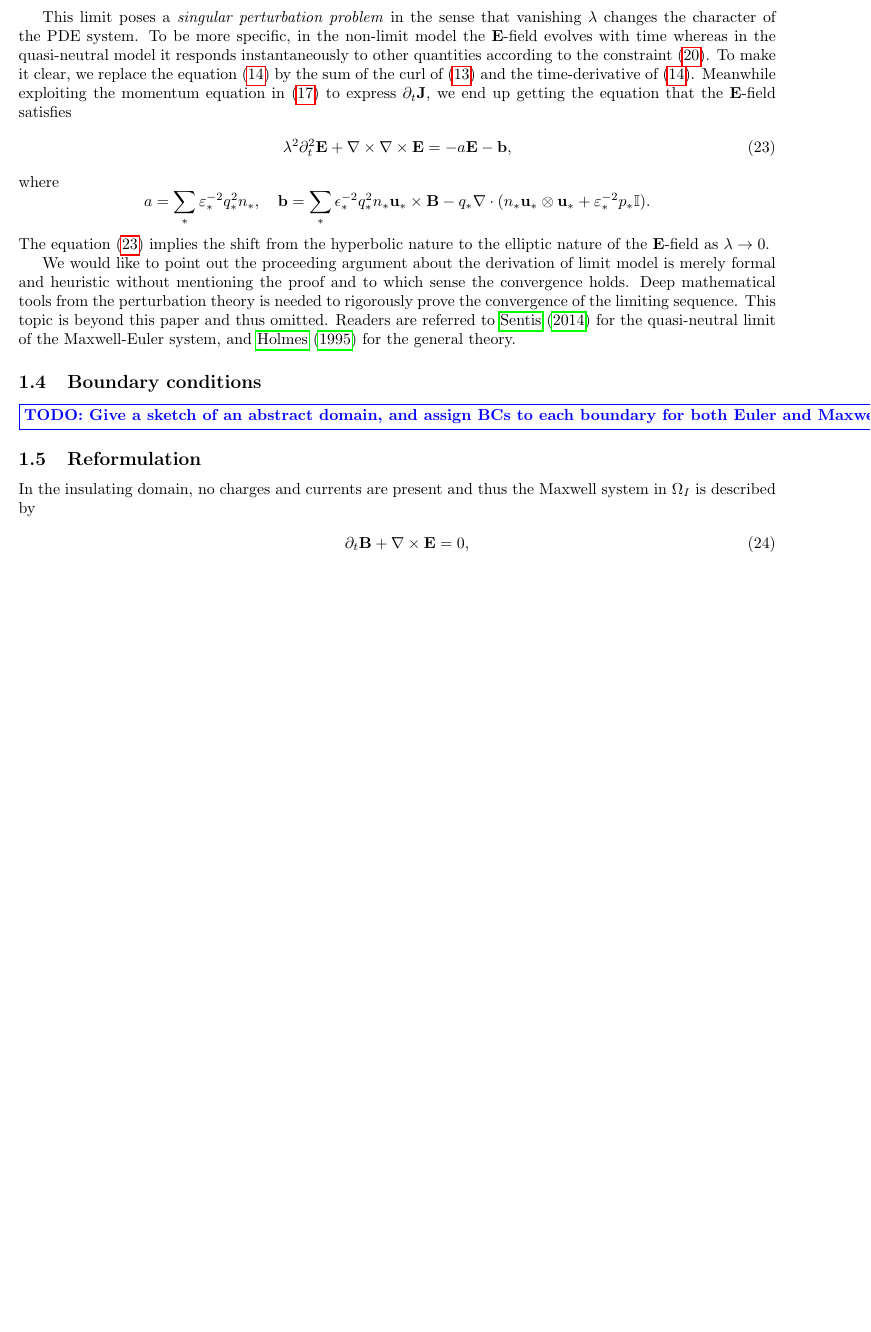
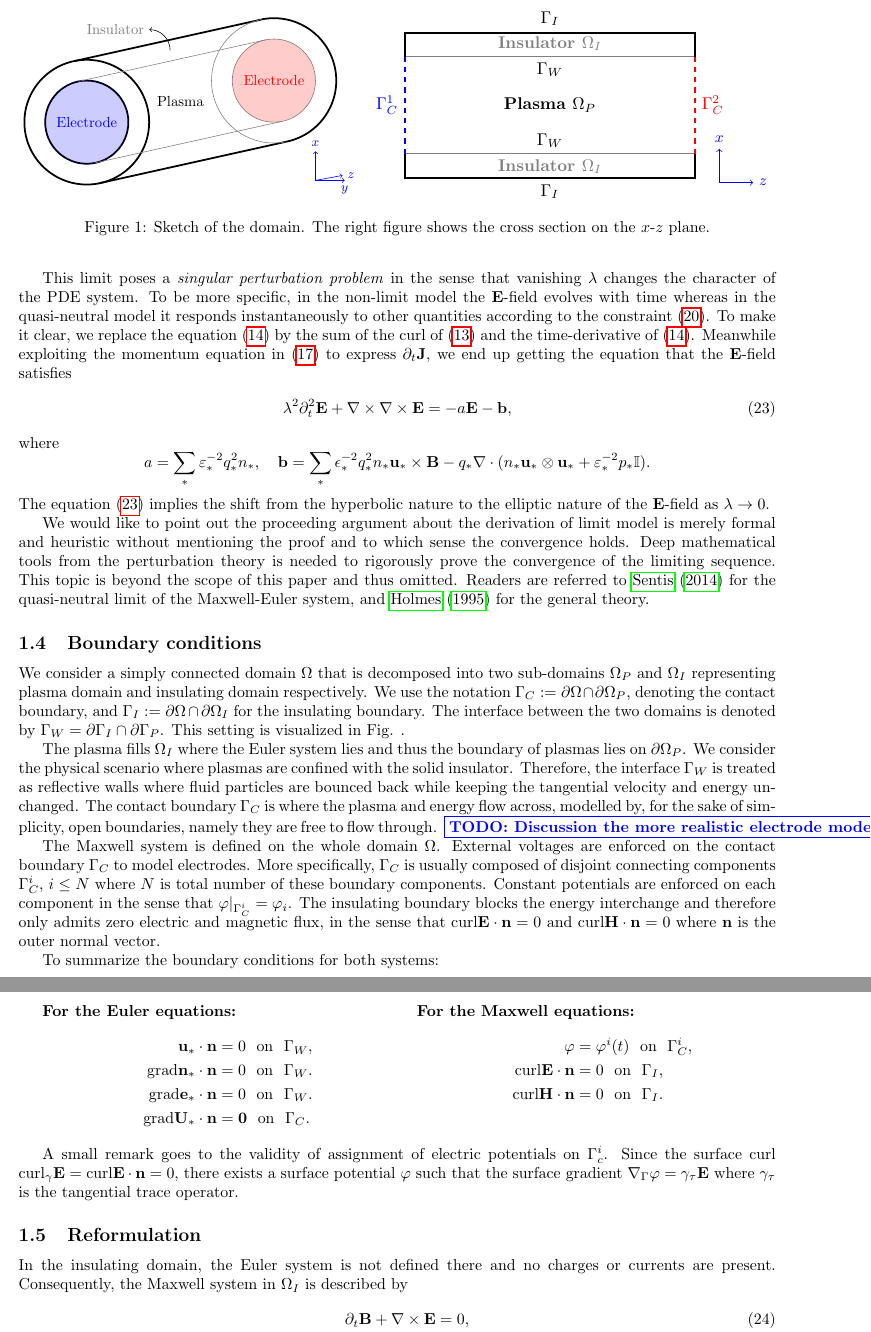
Before and after one commit to TianweiCSE/APPM_report, a LaTeX document (paper_version/main.tex): part of page 5 of 23 before the commit and two parts of pages 5 and 6 of 24 after it, the two joined at a grey line, cut at the place of the change, the shorter picture padded with empty space. Compiled offline with pdfLaTeX.

Commit message:
polish first section: Plasma model

```diff
--- a/paper_version/main.tex
+++ b/paper_version/main.tex
@@ -263,16 +263,106 @@ where
 \end{equation*}
  The equation (\ref{equ:E}) implies the shift from the hyperbolic nature to the elliptic nature of the $\mathbf{E}$-field as $\lambda\rightarrow0$.
 
-We would like to point out the proceeding argument about the derivation of limit model is merely formal and heuristic without mentioning the proof and to which sense the convergence holds. Deep mathematical tools from the perturbation theory is needed to rigorously prove the convergence of the limiting sequence. This topic is beyond this paper and thus omitted. Readers are referred to \cite{remi_2014} for the quasi-neutral limit of the Maxwell-Euler system, and \cite{mark_1995} for the general theory.
+We would like to point out the proceeding argument about the derivation of limit model is merely formal and heuristic without mentioning the proof and to which sense the convergence holds. Deep mathematical tools from the perturbation theory is needed to rigorously prove the convergence of the limiting sequence. This topic is beyond the scope of this paper and thus omitted. Readers are referred to \cite{remi_2014} for the quasi-neutral limit of the Maxwell-Euler system, and \cite{mark_1995} for the general theory.
 
 \subsection{Boundary conditions}
 
+We consider a simply connected domain $\Omega$ that is decomposed into two sub-domains $\Omega_P$ and $\Omega_I$ representing plasma domain and insulating domain respectively. We use the notation $\Gamma_C := \partial\Omega \cap \partial\Omega_P$, denoting the contact boundary, and $\Gamma_I := \partial\Omega \cap \partial\Omega_I$ for the insulating boundary. The interface between the two domains is denoted by $\Gamma_W = \partial\Gamma_I \cap \partial\Gamma_P$. This setting is visualized in Fig. .
+
+The plasma fills $\Omega_I$ where the Euler system lies and thus the boundary of plasmas lies on $\partial\Omega_P$. We consider the physical scenario where plasmas are confined with the solid insulator. Therefore, the interface $\Gamma_W$ is treated as reflective walls where fluid particles are bounced back while keeping the tangential velocity and energy unchanged. The contact boundary $\Gamma_C$ is where the plasma and energy flow across, modelled by, for the sake of simplicity, open boundaries, namely they are free to flow through. \todo{Discussion the more realistic electrode model}
+
+The Maxwell system is defined on the whole domain $\Omega$. External voltages are enforced on the contact boundary $\Gamma_C$ to model electrodes. More specifically, $\Gamma_C$ is usually composed of disjoint connecting components $\Gamma_C^i$, $i \leq N$ where $N$ is total number of these boundary components. Constant potentials are enforced on each component in the sense that $\varphi|_{\Gamma_C^i} = \varphi_i$. The insulating boundary blocks the energy interchange and therefore only admits zero electric and magnetic flux, in the sense that $\text{curl}\mathbf{E}\cdot \mathbf{n} = 0$ and $\text{curl}\mathbf{H}\cdot \mathbf{n} = 0$ where $\mathbf{n}$ is the outer normal vector.
+\begin{figure}
+\begin{minipage}{0.45\textwidth}
+    \resizebox{\textwidth}{!}{
+    \begin{tikzpicture}
+    \coordinate (O1) at (0,0);
+    \draw[very thick] (O1) circle (1) node[blue] {Electrode};
+    \fill[blue, opacity=0.2] (O1) circle (1);
+    \draw[very thick] (O1) circle (1.5);
+    \coordinate (O2) at (4.5,1);
+    \draw[gray] (O2) circle (1);
+    \node at (O2) {\textcolor{red}{Electrode}};
+    \node at (barycentric cs:O1=1,O2=1) {Plasma};
+    \fill[red, opacity=0.2] (O2) circle (1);
+    \coordinate (S1) at ([shift={(-0.196,0.98)}]O1);
+    \coordinate (S2) at ([shift={(-0.196,0.98)}]O2);
+    \coordinate (P1) at ([shift={(0.196,-0.98)}]O1);
+    \coordinate (P2) at ([shift={(0.196,-0.98)}]O2);
+    \draw[gray] (S1) -- (S2);
+    \draw[gray] (P1) -- (P2);
+    \coordinate (SS1) at ([shift={({-0.196*1.5},{0.98*1.5})}]O1);
+    \coordinate (SS2) at ([shift={({-0.196*1.5},{0.98*1.5})}]O2);
+    \coordinate (PP1) at ([shift={({0.196*1.5},{-0.98*1.5})}]O1);
+    \coordinate (PP2) at ([shift={({0.196*1.5},{-0.98*1.5})}]O2);
+    \draw[very thick] (SS1) -- (SS2);
+    \draw[very thick] (PP1) -- (PP2);
+    \draw[gray] (SS2) arc (101.31:180+101.31:1.5);
+    \draw[very thick] (PP2) arc (101.31-180:101.31:1.5);
+    \draw[-to] (barycentric cs:SS1=1,SS2=1,S1=1,S2=1) to[out=90,in=0] ([shift={(-0.5,0.5)}]barycentric cs:SS1=1,SS2=1,S1=1,S2=1) node[left, gray] {Insulator};
+    \begin{scope}[shift={(5.5,-1.4)}]
+    \draw[blue, -to] (0,0) -- (0.65,0.12) node[right]{\small $z$};
+    \draw[blue, -to] (0,0) -- (0,0.7) node[above]{\small $x$};
+    \draw[blue, -to] (0,0) -- (0.7,0) node[below]{\small $y$};
+    \end{scope}
+    \end{tikzpicture}}
+\end{minipage}
+\begin{minipage}{0.49\textwidth}
+    \resizebox{1.1\textwidth}{!}{ \begin{tikzpicture}
+        \coordinate (A1) at (0,1.5);
+        \coordinate (A2) at (0,1);
+        \coordinate (A3) at (0,-1);
+        \coordinate (A4) at (0,-1.5);
+        \coordinate (B1) at (6,1.5);
+        \coordinate (B2) at (6,1);
+        \coordinate (B3) at (6,-1);
+        \coordinate (B4) at (6,-1.5);
+        \draw[gray] (A2) -- node[above]{\textbf{Insulator $\Omega_I$}} node[black, below]{$\Gamma_W$} (B2);
+        \draw[gray] (A3) -- node[below]{\textbf{Insulator $\Omega_I$}} node[black, above]{$\Gamma_W$} (B3);
+        \draw[very thick] (A2) -- (A1) -- node[above]{$\Gamma_I$}  (B1) -- (B2);
+        \draw[very thick] (A3) -- (A4) -- node[below]{$\Gamma_I$} (B4) -- (B3);
+        \draw[very thick, dashed, blue] (A2) -- node[left] {$\Gamma_C^1$} (A3);
+        \draw[very thick, dashed, red]  (B2) -- node[right] {$\Gamma_C^2$}  (B3);
+        \node at (3,0) {\textbf{Plasma $\Omega_P$}};
+        \begin{scope}[shift={(6.5,-1.6)}]
+        \draw[blue, -to] (0,0) -- (0,0.7) node[above]{\small $x$};
+        \draw[blue, -to] (0,0) -- (0.7,0) node[right]{\small $z$};
+        \end{scope}
+    \end{tikzpicture}}
+\end{minipage}
+\caption{Sketch of the domain. The right figure shows the cross section on the $x$-$z$ plane.}
+\end{figure}
 
 
-\todo{Give a sketch of an abstract domain, and assign BCs to each boundary for both Euler and Maxwell.}
+    To summarize the boundary conditions for both systems:
+
+\vspace{10pt}
+\begin{minipage}[t]{0.49\textwidth}
+    \textbf{For the Euler equations:}
+    \begin{align*}
+    \mathbf{u_*}\cdot \mathbf{n} &= 0 \ \ \text{on} \ \ \Gamma_W, \\
+    \text{grad}\mathbf{n_*} \cdot \mathbf{n} &= 0 \ \ \text{on} \ \ \Gamma_W. \\
+    \text{grad}\mathbf{e_*} \cdot \mathbf{n} &= 0 \ \ \text{on} \ \ \Gamma_W. \\
+    \text{grad}\mathbf{U_*} \cdot \mathbf{n} &= \mathbf{0} \ \ \text{on} \ \ \Gamma_C.
+\end{align*}
+\end{minipage}
+\begin{minipage}[t]{0.49\textwidth}
+    \textbf{For the Maxwell equations:}
+    \begin{align*}
+    \varphi &= \varphi^i(t)\ \ \text{on} \ \ \Gamma_C^i, \\
+    \text{curl} \mathbf{E} \cdot \mathbf{n} &= 0\ \ \text{on} \ \  \Gamma_I,  \\
+    \text{curl} \mathbf{H} \cdot \mathbf{n} &= 0\ \  \text{on} \ \  \Gamma_I.\
+    \end{align*}
+\end{minipage}
+
+\vspace{10pt}
+A small remark goes to the validity of assignment of electric potentials on $\Gamma_c^i$. Since the surface curl $\text{curl}_\gamma\mathbf{E} = \text{curl} \mathbf{E} \cdot \mathbf{n} = 0$, there exists a surface potential $\varphi$ such that the surface gradient $\nabla_\Gamma \varphi = \gamma_\tau \mathbf{E}$ where $\gamma_\tau $ is the tangential trace operator.
+
+
+
 
 \subsection{Reformulation}
-In the insulating domain, no charges and currents are present and thus the Maxwell system in $\Omega_I$ is described by
+In the insulating domain, the Euler system is not defined there and no charges or currents are present. Consequently, the Maxwell system in $\Omega_I$ is described by
 \begin{align}
     \partial_t \mathbf{B} + \nabla \times \mathbf{E} &= 0, \label{equ:faraday_ins}\\
     \lambda^2 \partial_t \mathbf{D} - \nabla \times \mathbf{H} &= 0,  \label{equ:ampere_ins}\\
```
Also changed, not shown: paper_version/main.tex (5 more changed lines).
